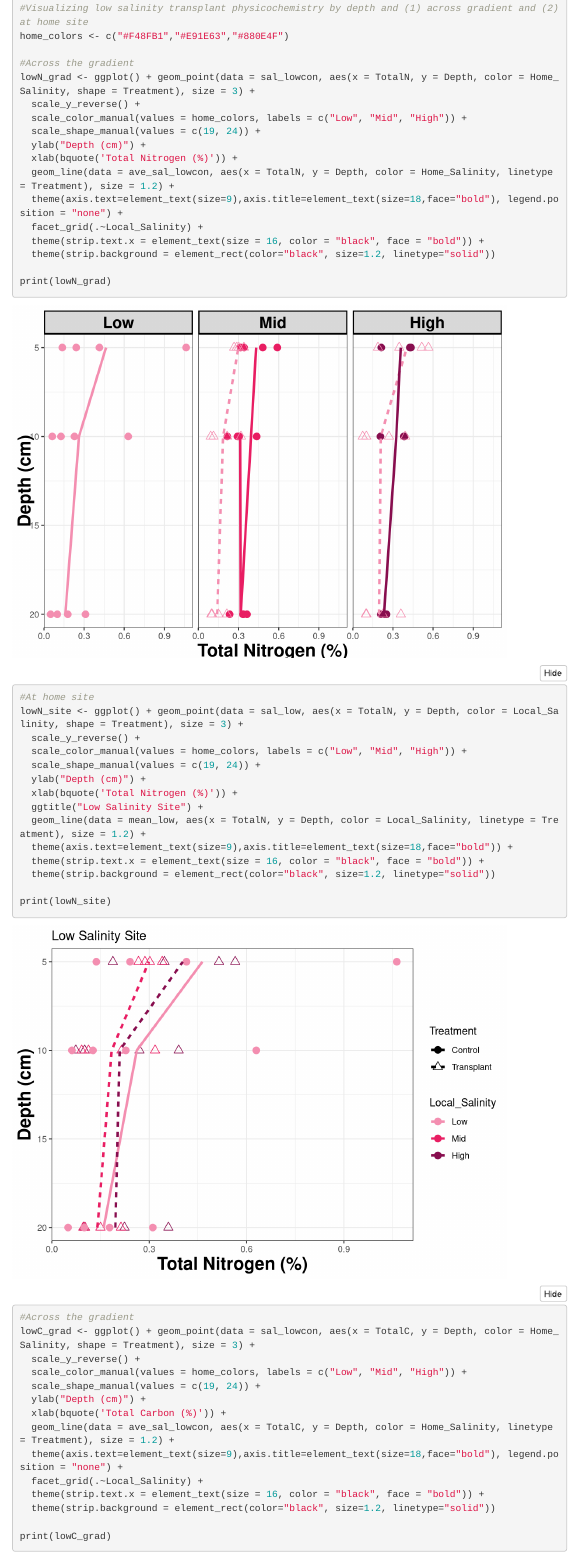
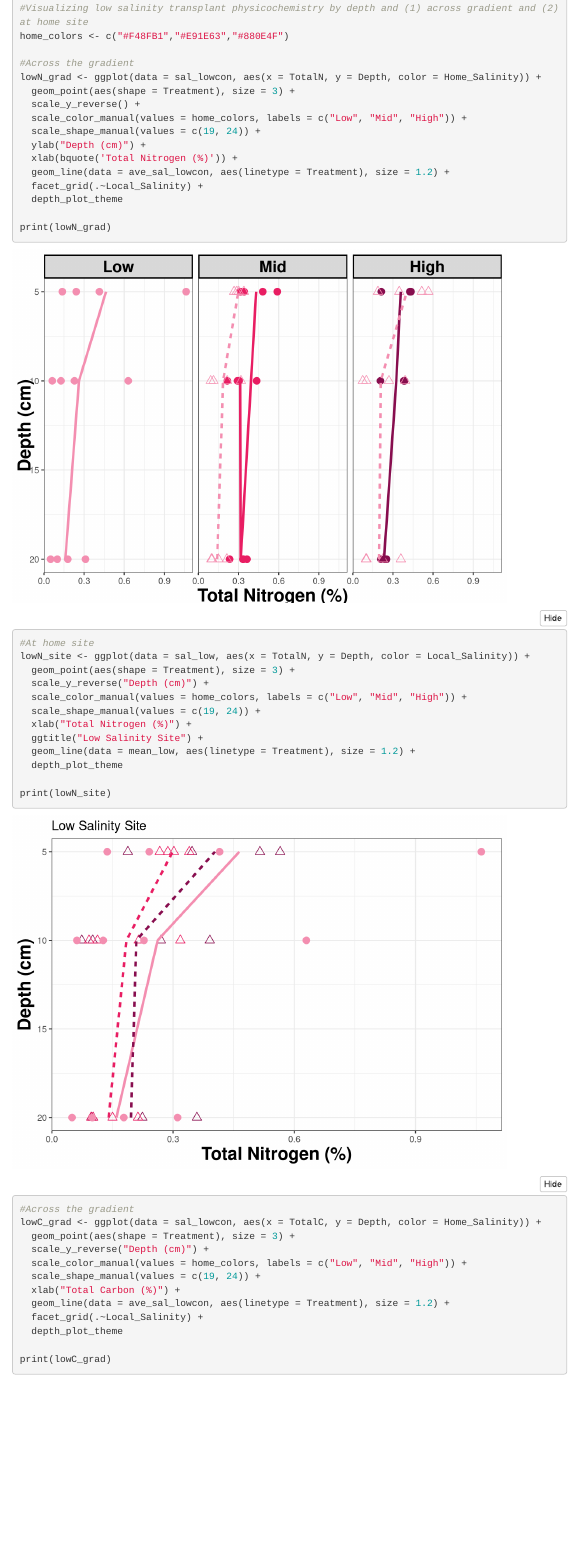
Before and after one commit to COMPASS-DOE/transplant-analysis, an R Markdown document (Transplant_analysis.Rmd): the page in a window 1100 px wide, from 14600 px down. Rendered offline with R 4.5, knitr and Pandoc, with nearby package versions; folded parts are opened; menus at the side of the page are left out.

Commit message:
Update Transplant_analysis.Rmd

```diff
--- a/Transplant_analysis.Rmd
+++ b/Transplant_analysis.Rmd
@@ -383,47 +383,42 @@ ave_sal_lowcon <- rbind(mean_con, mean_lowtrans)
 home_colors <- c("#F48FB1","#E91E63","#880E4F")
 
 #Across the gradient
-lowN_grad <- ggplot() + geom_point(data = sal_lowcon, aes(x = TotalN, y = Depth, color = Home_Salinity, shape = Treatment), size = 3) +
+lowN_grad <- ggplot(data = sal_lowcon, aes(x = TotalN, y = Depth, color = Home_Salinity)) +
+  geom_point(aes(shape = Treatment), size = 3) +
   scale_y_reverse() +
   scale_color_manual(values = home_colors, labels = c("Low", "Mid", "High")) +
   scale_shape_manual(values = c(19, 24)) +
   ylab("Depth (cm)") +
   xlab(bquote('Total Nitrogen (%)')) +
-  geom_line(data = ave_sal_lowcon, aes(x = TotalN, y = Depth, color = Home_Salinity, linetype = Treatment), size = 1.2) +
-  theme(axis.text=element_text(size=9),axis.title=element_text(size=18,face="bold"), legend.position = "none") +
+  geom_line(data = ave_sal_lowcon, aes(linetype = Treatment), size = 1.2) +
   facet_grid(.~Local_Salinity) +
-  theme(strip.text.x = element_text(size = 16, color = "black", face = "bold")) +
-  theme(strip.background = element_rect(color="black", size=1.2, linetype="solid"))
+  depth_plot_theme
 
 print(lowN_grad)
 
 #At home site
-lowN_site <- ggplot() + geom_point(data = sal_low, aes(x = TotalN, y = Depth, color = Local_Salinity, shape = Treatment), size = 3) +
-  scale_y_reverse() +
+lowN_site <- ggplot(data = sal_low, aes(x = TotalN, y = Depth, color = Local_Salinity)) +
+  geom_point(aes(shape = Treatment), size = 3) +
+  scale_y_reverse("Depth (cm)") +
   scale_color_manual(values = home_colors, labels = c("Low", "Mid", "High")) +
   scale_shape_manual(values = c(19, 24)) +
-  ylab("Depth (cm)") +
-  xlab(bquote('Total Nitrogen (%)')) +
+  xlab("Total Nitrogen (%)") +
   ggtitle("Low Salinity Site") +
-  geom_line(data = mean_low, aes(x = TotalN, y = Depth, color = Local_Salinity, linetype = Treatment), size = 1.2) +
-  theme(axis.text=element_text(size=9),axis.title=element_text(size=18,face="bold")) +
-  theme(strip.text.x = element_text(size = 16, color = "black", face = "bold")) +
-  theme(strip.background = element_rect(color="black", size=1.2, linetype="solid"))
+  geom_line(data = mean_low, aes(linetype = Treatment), size = 1.2) +
+  depth_plot_theme
 
 print(lowN_site)
 
 #Across the gradient
-lowC_grad <- ggplot() + geom_point(data = sal_lowcon, aes(x = TotalC, y = Depth, color = Home_Salinity, shape = Treatment), size = 3) +
-  scale_y_reverse() +
+lowC_grad <- ggplot(data = sal_lowcon, aes(x = TotalC, y = Depth, color = Home_Salinity)) +
+  geom_point(aes(shape = Treatment), size = 3) +
+  scale_y_reverse("Depth (cm)") +
   scale_color_manual(values = home_colors, labels = c("Low", "Mid", "High")) +
   scale_shape_manual(values = c(19, 24)) +
-  ylab("Depth (cm)") +
-  xlab(bquote('Total Carbon (%)')) +
-  geom_line(data = ave_sal_lowcon, aes(x = TotalC, y = Depth, color = Home_Salinity, linetype = Treatment), size = 1.2) +
-  theme(axis.text=element_text(size=9),axis.title=element_text(size=18,face="bold"), legend.position = "none") +
+  xlab("Total Carbon (%)") +
+  geom_line(data = ave_sal_lowcon, aes(linetype = Treatment), size = 1.2) +
   facet_grid(.~Local_Salinity) +
-  theme(strip.text.x = element_text(size = 16, color = "black", face = "bold")) +
-  theme(strip.background = element_rect(color="black", size=1.2, linetype="solid"))
+  depth_plot_theme
 
 print(lowC_grad)
 
```
Also changed, not shown: Transplant_analysis.Rmd (15 more changed lines).
